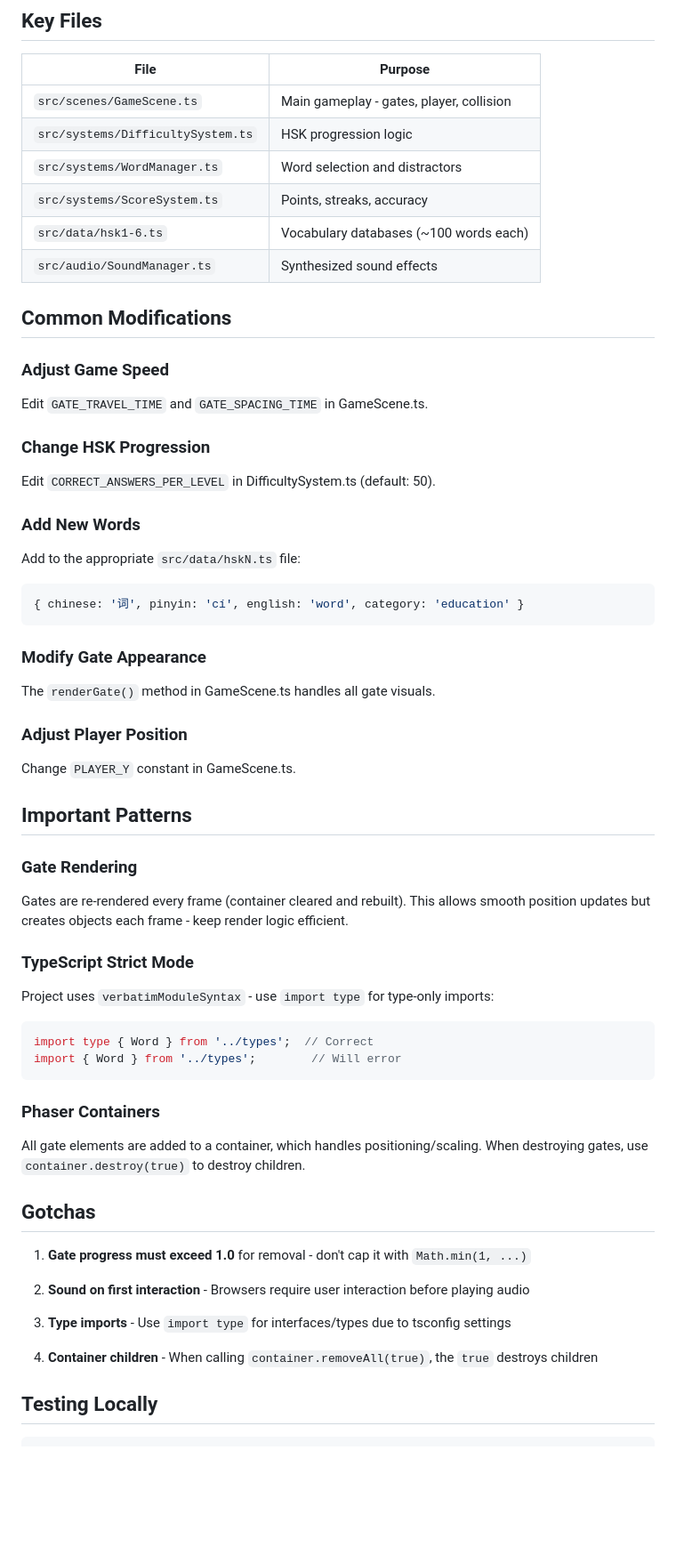
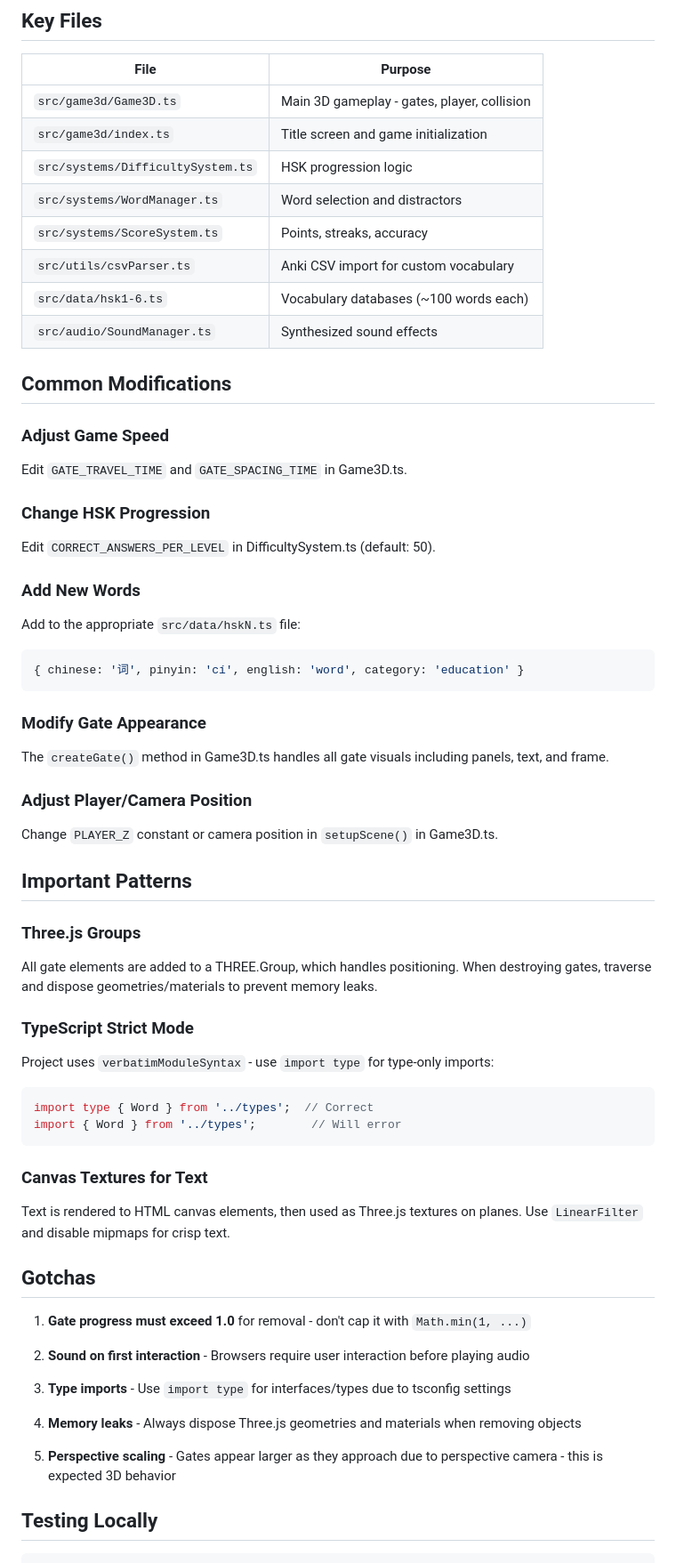
Before and after one commit to ishmum123/word-runner, a Markdown page: CLAUDE.md, the part around one of its changes. Shown at 89% size. Drawn GitHub-style; blank space fills up the shorter version.

````diff
--- a/CLAUDE.md
+++ b/CLAUDE.md
@@ -74,17 +79,19 @@ Speed multiplier increases slightly with each level.
 
 | File | Purpose |
 |------|---------|
-| `src/scenes/GameScene.ts` | Main gameplay - gates, player, collision |
+| `src/game3d/Game3D.ts` | Main 3D gameplay - gates, player, collision |
+| `src/game3d/index.ts` | Title screen and game initialization |
 | `src/systems/DifficultySystem.ts` | HSK progression logic |
 | `src/systems/WordManager.ts` | Word selection and distractors |
 | `src/systems/ScoreSystem.ts` | Points, streaks, accuracy |
+| `src/utils/csvParser.ts` | Anki CSV import for custom vocabulary |
 | `src/data/hsk1-6.ts` | Vocabulary databases (~100 words each) |
 | `src/audio/SoundManager.ts` | Synthesized sound effects |
 
 ## Common Modifications
 
 ### Adjust Game Speed
-Edit `GATE_TRAVEL_TIME` and `GATE_SPACING_TIME` in GameScene.ts.
+Edit `GATE_TRAVEL_TIME` and `GATE_SPACING_TIME` in Game3D.ts.
 
 ### Change HSK Progression
 Edit `CORRECT_ANSWERS_PER_LEVEL` in DifficultySystem.ts (default: 50).
@@ -96,15 +103,15 @@ Add to the appropriate `src/data/hskN.ts` file:
 ```
 
 ### Modify Gate Appearance
-The `renderGate()` method in GameScene.ts handles all gate visuals.
+The `createGate()` method in Game3D.ts handles all gate visuals including panels, text, and frame.
 
-### Adjust Player Position
-Change `PLAYER_Y` constant in GameScene.ts.
+### Adjust Player/Camera Position
+Change `PLAYER_Z` constant or camera position in `setupScene()` in Game3D.ts.
 
 ## Important Patterns
 
-### Gate Rendering
-Gates are re-rendered every frame (container cleared and rebuilt). This allows smooth position updates but creates objects each frame - keep render logic efficient.
+### Three.js Groups
+All gate elements are added to a THREE.Group, which handles positioning. When destroying gates, traverse and dispose geometries/materials to prevent memory leaks.
 
 ### TypeScript Strict Mode
 Project uses `verbatimModuleSyntax` - use `import type` for type-only imports:
@@ -113,8 +120,8 @@ import type { Word } from '../types';  // Correct
 import { Word } from '../types';        // Will error
 ```
 
-### Phaser Containers
-All gate elements are added to a container, which handles positioning/scaling. When destroying gates, use `container.destroy(true)` to destroy children.
+### Canvas Textures for Text
+Text is rendered to HTML canvas elements, then used as Three.js textures on planes. Use `LinearFilter` and disable mipmaps for crisp text.
 
 ## Gotchas
 
@@ -124,7 +131,9 @@ All gate elements are added to a container, which handles positioning/scaling. W
 
 3. **Type imports** - Use `import type` for interfaces/types due to tsconfig settings
 
-4. **Container children** - When calling `container.removeAll(true)`, the `true` destroys children
+4. **Memory leaks** - Always dispose Three.js geometries and materials when removing objects
+
+5. **Perspective scaling** - Gates appear larger as they approach due to perspective camera - this is expected 3D behavior
 
 ## Testing Locally
 
````
Also changed, not shown: other parts of CLAUDE.md (+17 -12 lines).
